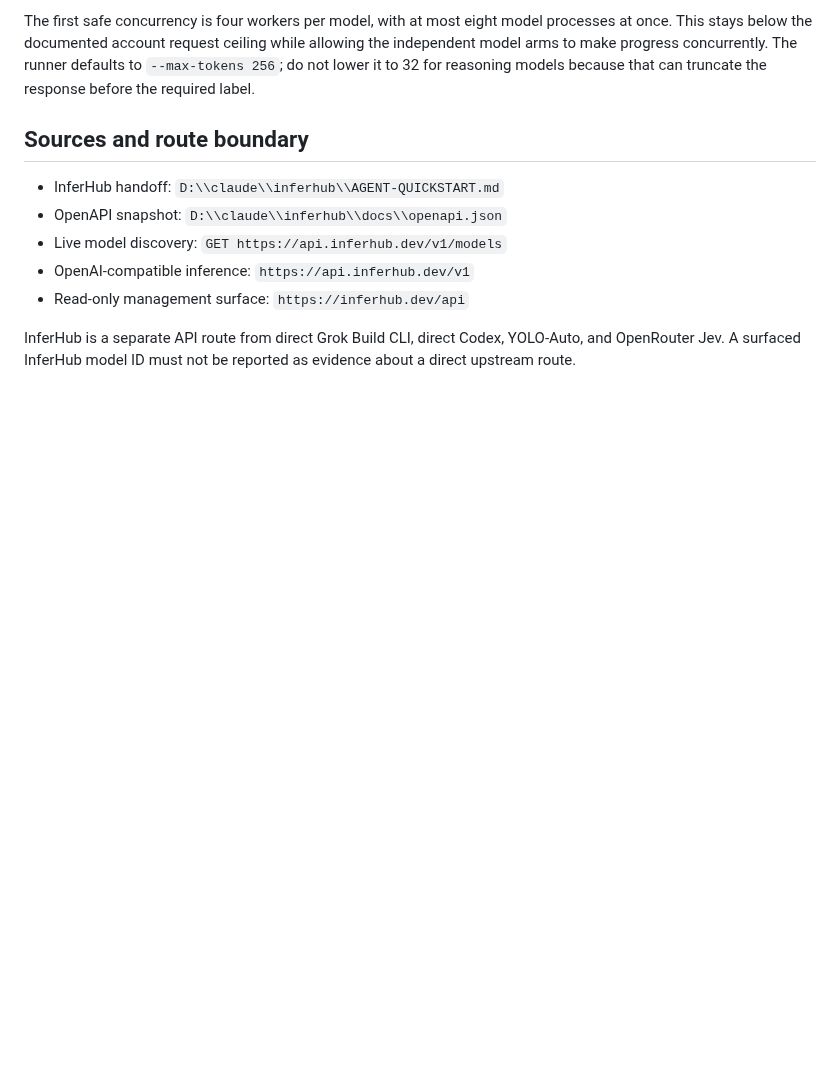
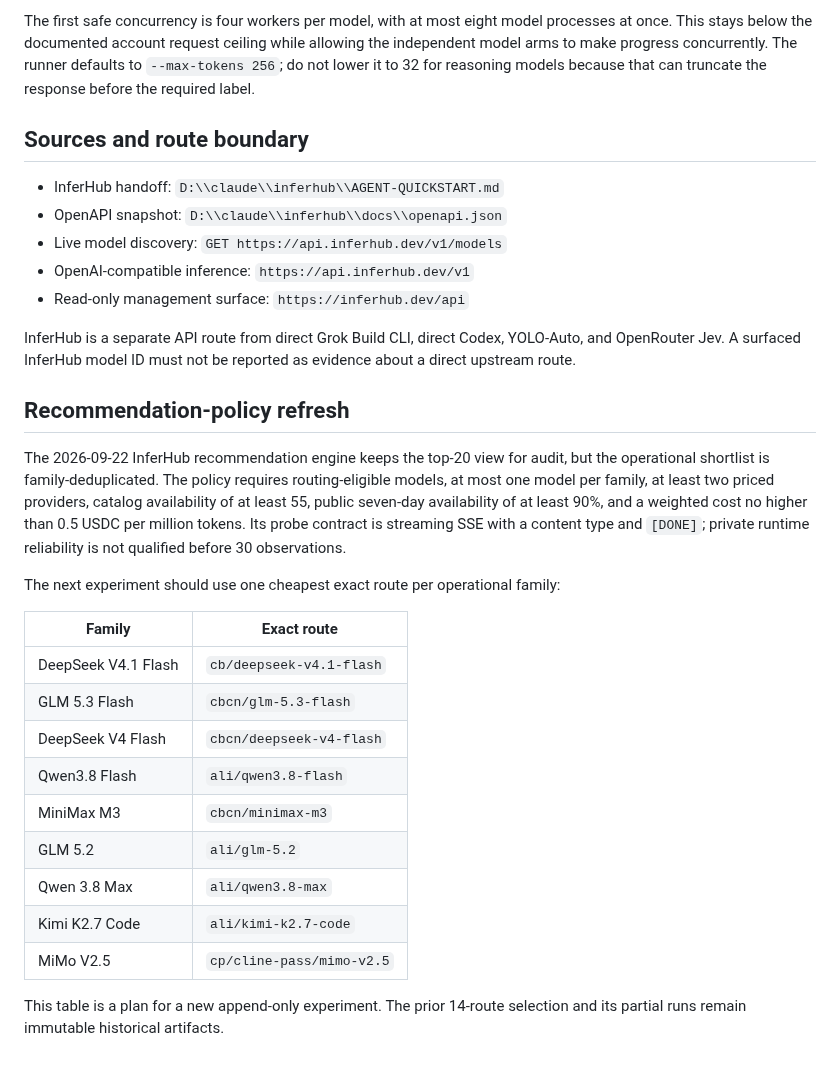
Before and after one commit to Pukujan/Eval-lab, a Markdown page: docs/INFERHUB_AUTOMATION.md, the part around the change. Drawn GitHub-style; blank space fills up the shorter version.

```diff
--- a/docs/INFERHUB_AUTOMATION.md
+++ b/docs/INFERHUB_AUTOMATION.md
@@ -181,3 +181,30 @@ models because that can truncate the response before the required label.
 InferHub is a separate API route from direct Grok Build CLI, direct Codex,
 YOLO-Auto, and OpenRouter Jev. A surfaced InferHub model ID must not be
 reported as evidence about a direct upstream route.
+
+## Recommendation-policy refresh
+
+The 2026-09-22 InferHub recommendation engine keeps the top-20 view for audit,
+but the operational shortlist is family-deduplicated. The policy requires
+routing-eligible models, at most one model per family, at least two priced
+providers, catalog availability of at least 55, public seven-day availability
+of at least 90%, and a weighted cost no higher than 0.5 USDC per million
+tokens. Its probe contract is streaming SSE with a content type and `[DONE]`;
+private runtime reliability is not qualified before 30 observations.
+
+The next experiment should use one cheapest exact route per operational family:
+
+| Family | Exact route |
+| --- | --- |
+| DeepSeek V4.1 Flash | `cb/deepseek-v4.1-flash` |
+| GLM 5.3 Flash | `cbcn/glm-5.3-flash` |
+| DeepSeek V4 Flash | `cbcn/deepseek-v4-flash` |
+| Qwen3.8 Flash | `ali/qwen3.8-flash` |
+| MiniMax M3 | `cbcn/minimax-m3` |
+| GLM 5.2 | `ali/glm-5.2` |
+| Qwen 3.8 Max | `ali/qwen3.8-max` |
+| Kimi K2.7 Code | `ali/kimi-k2.7-code` |
+| MiMo V2.5 | `cp/cline-pass/mimo-v2.5` |
+
+This table is a plan for a new append-only experiment. The prior 14-route
+selection and its partial runs remain immutable historical artifacts.
```
Also changed, not shown: checkpoints/CURRENT.md (+19 -0 lines), tasks/TASK-0040-fast-provider-wave.md (+36 -11 lines).
